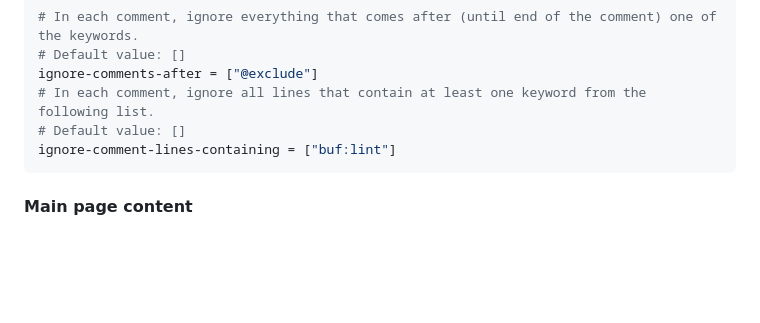
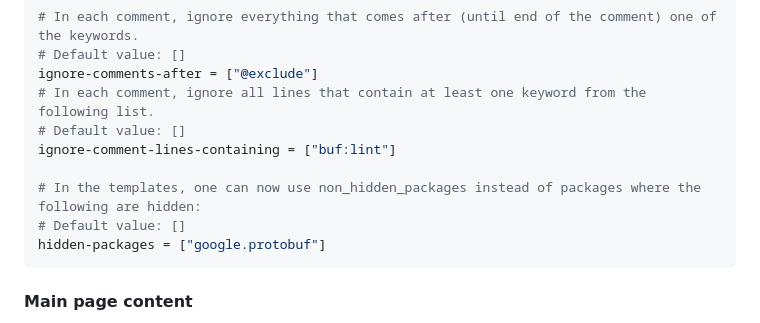
Before and after one commit to markvincze/sabledocs, a Markdown page: README.md, the part around the change. Drawn GitHub-style; blank space fills up the shorter version.

Commit message:
Update generated documentation [ci skip]

````diff
--- a/README.md
+++ b/README.md
@@ -85,6 +85,10 @@ ignore-comments-after = ["@exclude"]
 # In each comment, ignore all lines that contain at least one keyword from the following list.
 # Default value: []
 ignore-comment-lines-containing = ["buf:lint"]
+
+# In the templates, one can now use non_hidden_packages instead of packages where the following are hidden:
+# Default value: []
+hidden-packages = ["google.protobuf"]
 ```
 
 #### Main page content
````
